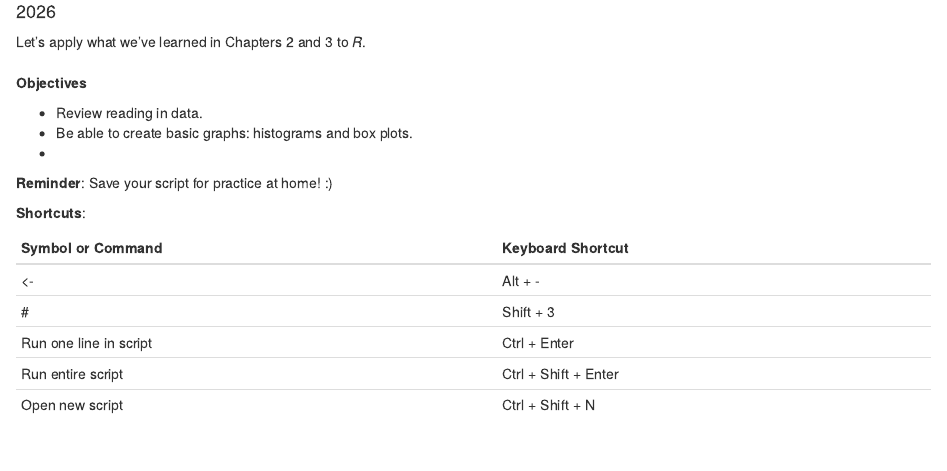
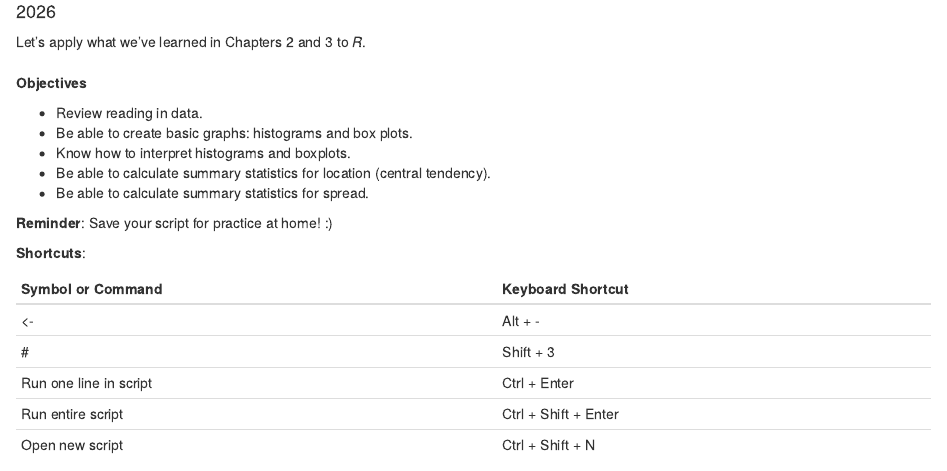
Before and after one commit to lczawadzki/biostats, an R Markdown document (docs/exercise-3/index.Rmd): the page in a window 1100 px wide, from 140 px down. Rendered offline with R 4.5, knitr and Pandoc, with nearby package versions.

Commit message:
line edits

```diff
--- a/docs/exercise-3/index.Rmd
+++ b/docs/exercise-3/index.Rmd
@@ -25,7 +25,9 @@ __Objectives__
 
 - Review reading in data.
 - Be able to create basic graphs: histograms and box plots.
--
+- Know how to interpret histograms and boxplots.
+- Be able to calculate summary statistics for location (central tendency).
+- Be able to calculate summary statistics for spread.
 <br>
 
 __Reminder__: Save your script for practice at home! :)
```
Also changed, not shown: 1 other file.
